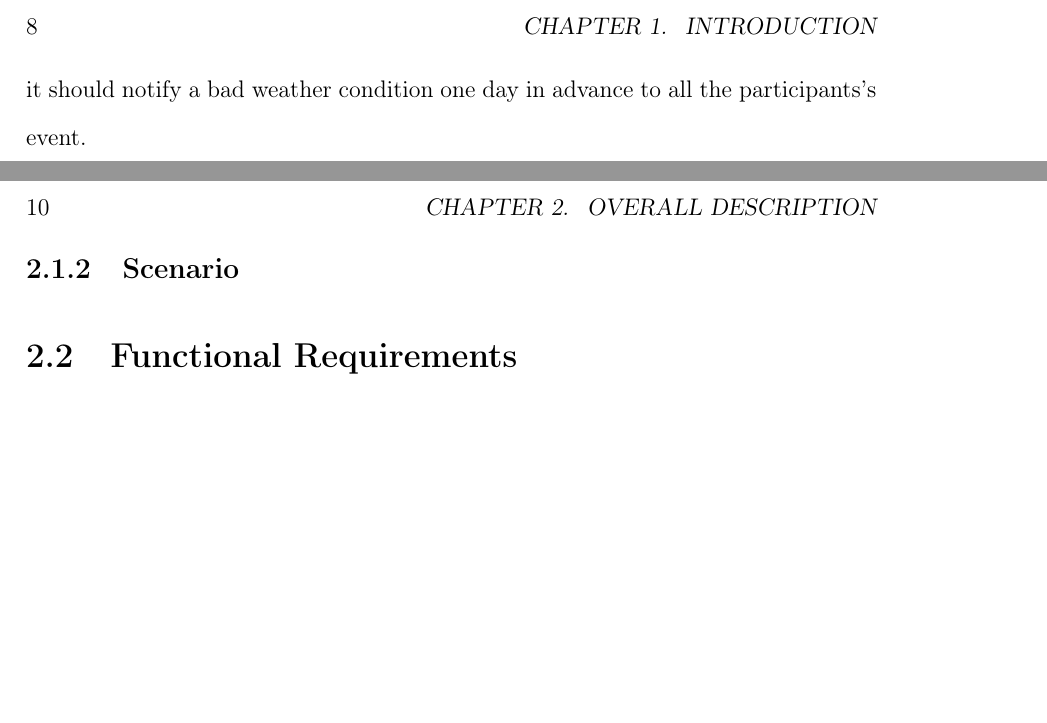
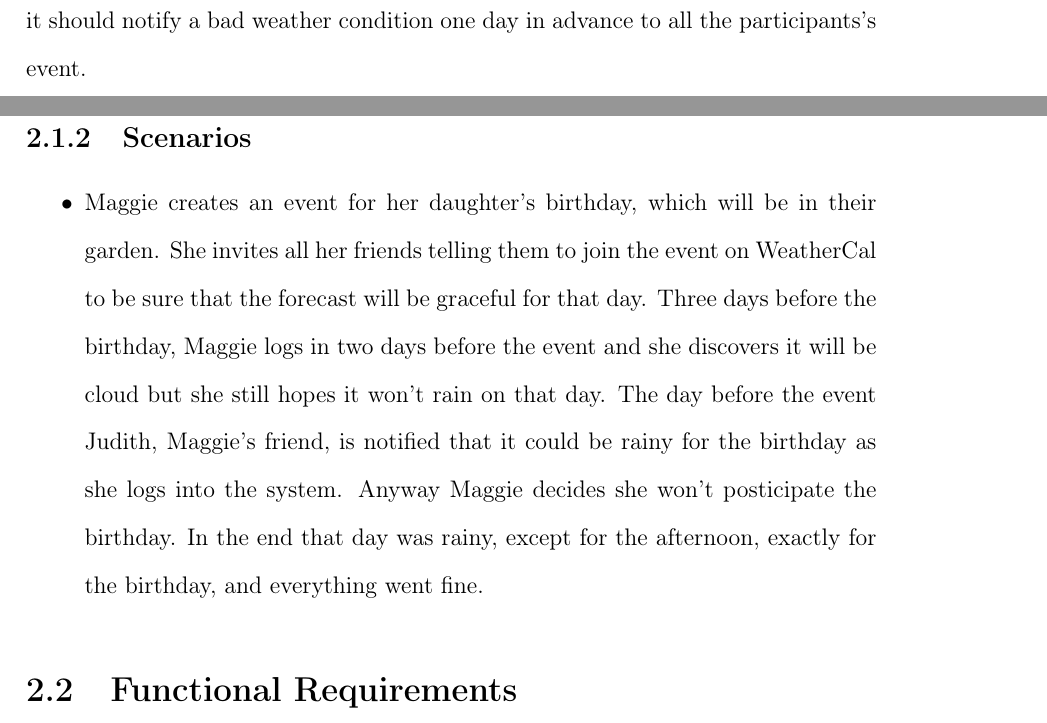
Before and after one commit to legobrick/meteocal-mp, a LaTeX book (RASD/RASD-WeatherCal.tex, which reads RASD/overalldescription.tex): two parts of pages 8 and 10 of 13, joined at a grey line, cut at the place of the change, the shorter picture padded with empty space. Compiled offline with pdfLaTeX.

Commit message:
aggiunto uno scenario

```diff
--- a/RASD/overalldescription.tex
+++ b/RASD/overalldescription.tex
@@ -6,7 +6,10 @@ The system is even capable of notifying the users, as they log on to the system,
 Actors in the system are mainly the people registered into the web application. They will be referred as Registered Users.
 Whoever is not yet registered on the platform will be an actor for the system too and it will be identified as an Anonymous  Users.
 No administration is required since the system is not intended for illicit purposes and this is a policy of the platform, plus no conflict among users can occur since the only allowed interactions are the invite to an event and a participation to an event (in which other people partecipate).
-\subsection{Scenario}
+\subsection{Scenarios}
+\begin{itemize}
+\item Maggie creates an event for her daughter's birthday, which will be in their garden. She invites all her friends telling them to join the event on WeatherCal to be sure that the forecast will be graceful for that day. Three days before the birthday, Maggie logs in two days before the event and she discovers it will be cloud but she still hopes it won't rain on that day. The day before the event Judith, Maggie's friend, is notified that it could be rainy for the birthday as she logs into the system. Anyway Maggie decides she won't posticipate the birthday. In the end that day was rainy, except for the afternoon, exactly for the birthday, and everything went fine.
+\end{itemize}
 \section{Functional Requirements}
 The system allows the users to partecipate in various scenarios:
 \begin{itemize}
```
Also changed, not shown: RASD/systemmodeling.tex (+1 -1 lines), RASD/RASD-WeatherCal.pdf, RASD/overalldescription.tex (2 more changed lines).
